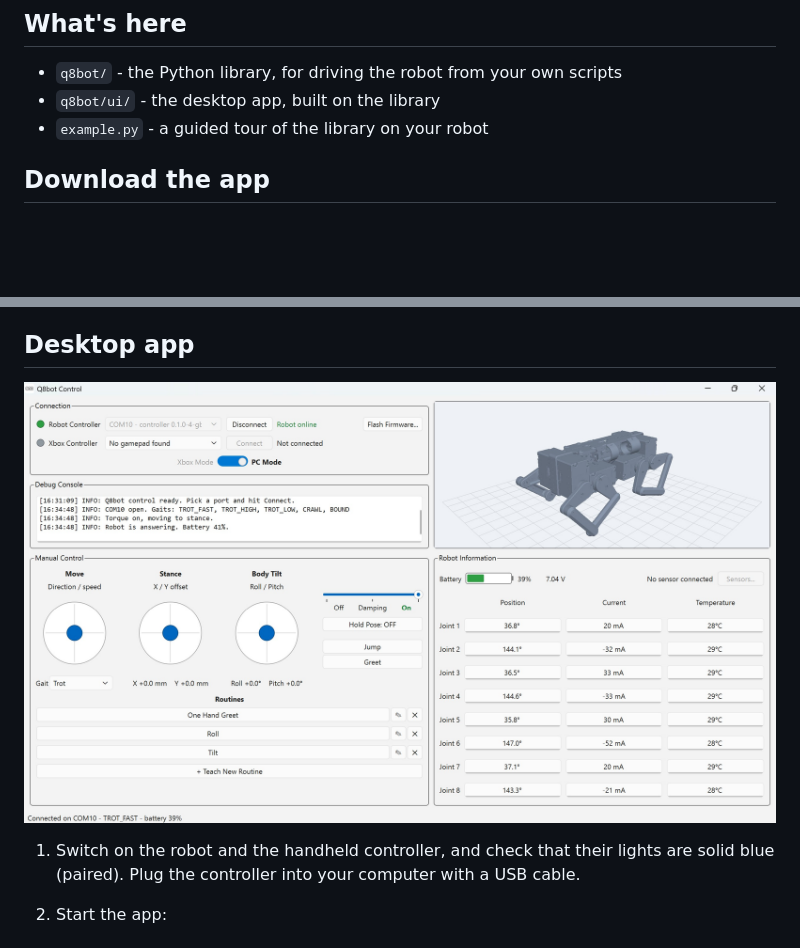
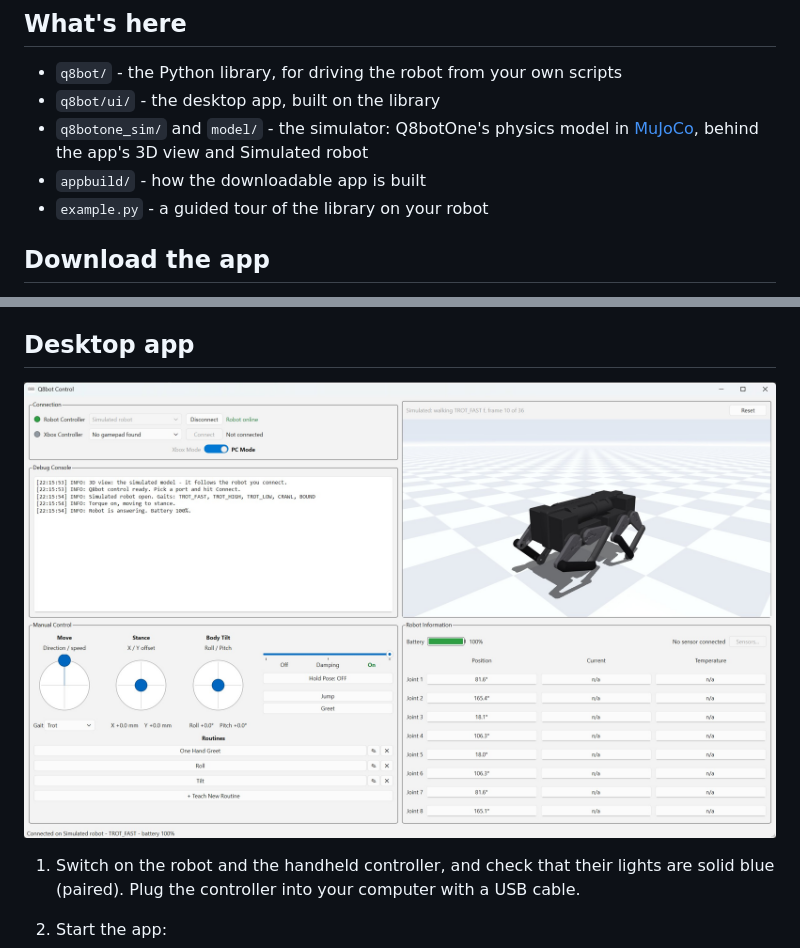
Before and after one commit to ZeroWireRobotics/q8botone-python, a Markdown page: README.md, 2 parts joined by grey strips. GitHub-like rendering; pictures changed too: docs/gui_overview.jpg; blank space fills up the shorter version.

Commit message:
README: the app's screenshot, now with the simulated robot walking
The live MuJoCo model mid-trot on the Simulated robot, replacing October's
still model on a real robot. "What's here" lists the simulator (q8botone_sim/,
model/) and appbuild/.

Co-Authored-By: Claude Opus 5.5 <noreply@anthropic.com>
Python-Version: unreleased, after v0.2.0
Bundled-Firmware: 0.2.2
Protocol-Version: 3

```diff
--- a/README.md
+++ b/README.md
@@ -10,6 +10,9 @@ Python library and desktop app for **Q8botOne**, a quadruped robot with no physi
 
 - `q8bot/` - the Python library, for driving the robot from your own scripts
 - `q8bot/ui/` - the desktop app, built on the library
+- `q8botone_sim/` and `model/` - the simulator: Q8botOne's physics model in
+  [MuJoCo](https://mujoco.org), behind the app's 3D view and Simulated robot
+- `appbuild/` - how the downloadable app is built
 - `example.py` - a guided tour of the library on your robot
 
 ## Download the app
```
